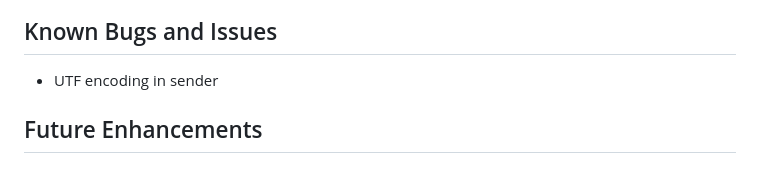
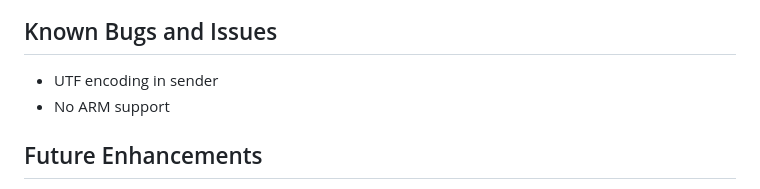
Before and after one commit to bandundu/email-archiver, a Markdown page: README.md, the part around the change. Drawn GitHub-style.

Commit message:
Add UTF encoding bug fix and mention lack of ARM support

```diff
--- a/README.md
+++ b/README.md
@@ -113,6 +113,7 @@ If you want to reuse an existing database with a previously generated Fernet key
 ## Known Bugs and Issues
 
 - UTF encoding in sender
+- No ARM support
 
 ## Future Enhancements
 
```
